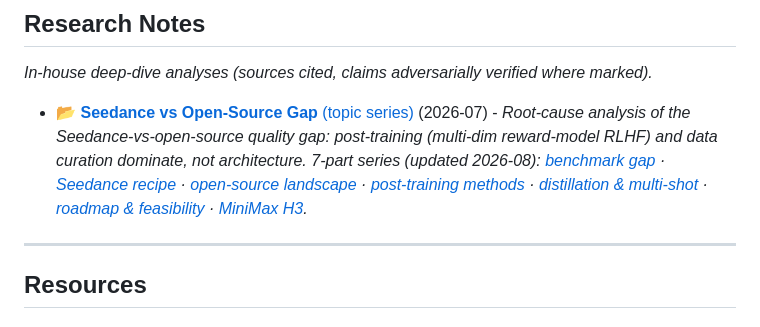
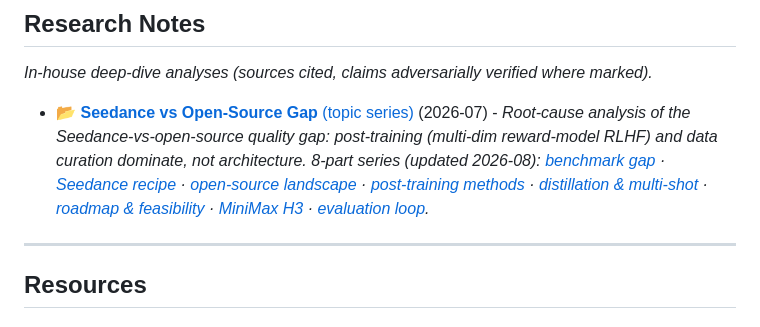
Before and after one commit to aoraki-labs-ai/Awesome-Video-AI-Research, a Markdown page: README.md, the part around the change. GitHub-like rendering.

```diff
--- a/README.md
+++ b/README.md
@@ -283,7 +283,7 @@
 
 *In-house deep-dive analyses (sources cited, claims adversarially verified where marked).*
 
-- 📂 [**Seedance vs Open-Source Gap** (topic series)](research/seedance-gap/) (2026-07) - *Root-cause analysis of the Seedance-vs-open-source quality gap: post-training (multi-dim reward-model RLHF) and data curation dominate, not architecture. 7-part series (updated 2026-08): [benchmark gap](research/seedance-gap/01-benchmark-gap.md) · [Seedance recipe](research/seedance-gap/02-seedance-recipe.md) · [open-source landscape](research/seedance-gap/03-open-source-landscape.md) · [post-training methods](research/seedance-gap/04-posttraining-methods.md) · [distillation & multi-shot](research/seedance-gap/05-distillation-multishot.md) · [roadmap & feasibility](research/seedance-gap/06-roadmap-feasibility.md) · [MiniMax H3](research/seedance-gap/07-minimax-h3.md).*
+- 📂 [**Seedance vs Open-Source Gap** (topic series)](research/seedance-gap/) (2026-07) - *Root-cause analysis of the Seedance-vs-open-source quality gap: post-training (multi-dim reward-model RLHF) and data curation dominate, not architecture. 8-part series (updated 2026-08): [benchmark gap](research/seedance-gap/01-benchmark-gap.md) · [Seedance recipe](research/seedance-gap/02-seedance-recipe.md) · [open-source landscape](research/seedance-gap/03-open-source-landscape.md) · [post-training methods](research/seedance-gap/04-posttraining-methods.md) · [distillation & multi-shot](research/seedance-gap/05-distillation-multishot.md) · [roadmap & feasibility](research/seedance-gap/06-roadmap-feasibility.md) · [MiniMax H3](research/seedance-gap/07-minimax-h3.md) · [evaluation loop](research/seedance-gap/08-evaluation-loop.md).*
 
 ---
 
```
Also changed, not shown: research/seedance-gap/08-evaluation-loop.md (added, +117 -0 lines), research/seedance-gap/README.md (+1 -0 lines).
